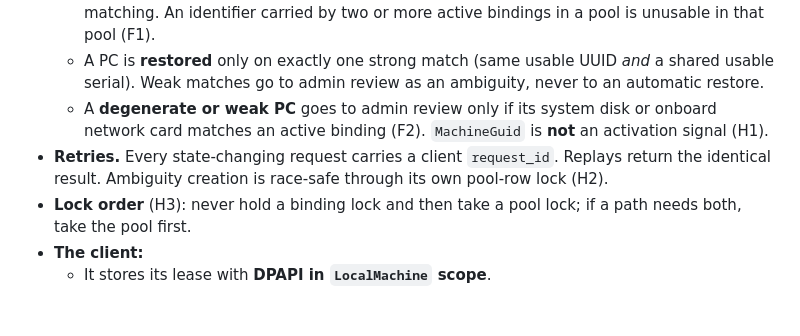
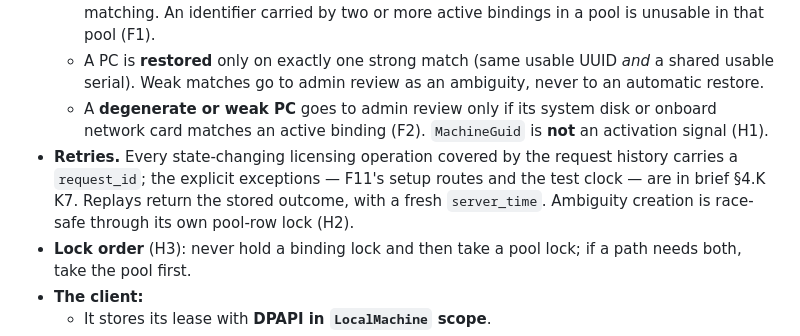
Before and after one commit to nitoni-jim/ExamPartner, a Markdown page: docs/PLANNING_STATE.md, the part around the change. Drawn GitHub-style; blank space fills up the shorter version.

```diff
--- a/docs/PLANNING_STATE.md
+++ b/docs/PLANNING_STATE.md
@@ -55,7 +55,7 @@ The project attached to the planning chat holds copies of the main docs, kept in
   - Signals are compared by **exact equality after normalisation** — no prefix or similarity matching. An identifier carried by two or more active bindings in a pool is unusable in that pool (F1).
   - A PC is **restored** only on exactly one strong match (same usable UUID *and* a shared usable serial). Weak matches go to admin review as an ambiguity, never to an automatic restore.
   - A **degenerate or weak PC** goes to admin review only if its system disk or onboard network card matches an active binding (F2). `MachineGuid` is **not** an activation signal (H1).
-- **Retries.** Every state-changing request carries a client `request_id`. Replays return the identical result. Ambiguity creation is race-safe through its own pool-row lock (H2).
+- **Retries.** Every state-changing licensing operation covered by the request history carries a `request_id`; the explicit exceptions — F11's setup routes and the test clock — are in brief §4.K K7. Replays return the stored outcome, with a fresh `server_time`. Ambiguity creation is race-safe through its own pool-row lock (H2).
 - **Lock order** (H3): never hold a binding lock and then take a pool lock; if a path needs both, take the pool first.
 - **The client:**
   - It stores its lease with **DPAPI in `LocalMachine` scope**.
```
Also changed, not shown: docs/CLOUD_SESSION_BRIEF.md (+2 -2 lines), docs/LICENCE_API_CONTRACT.md (+2 -2 lines).
